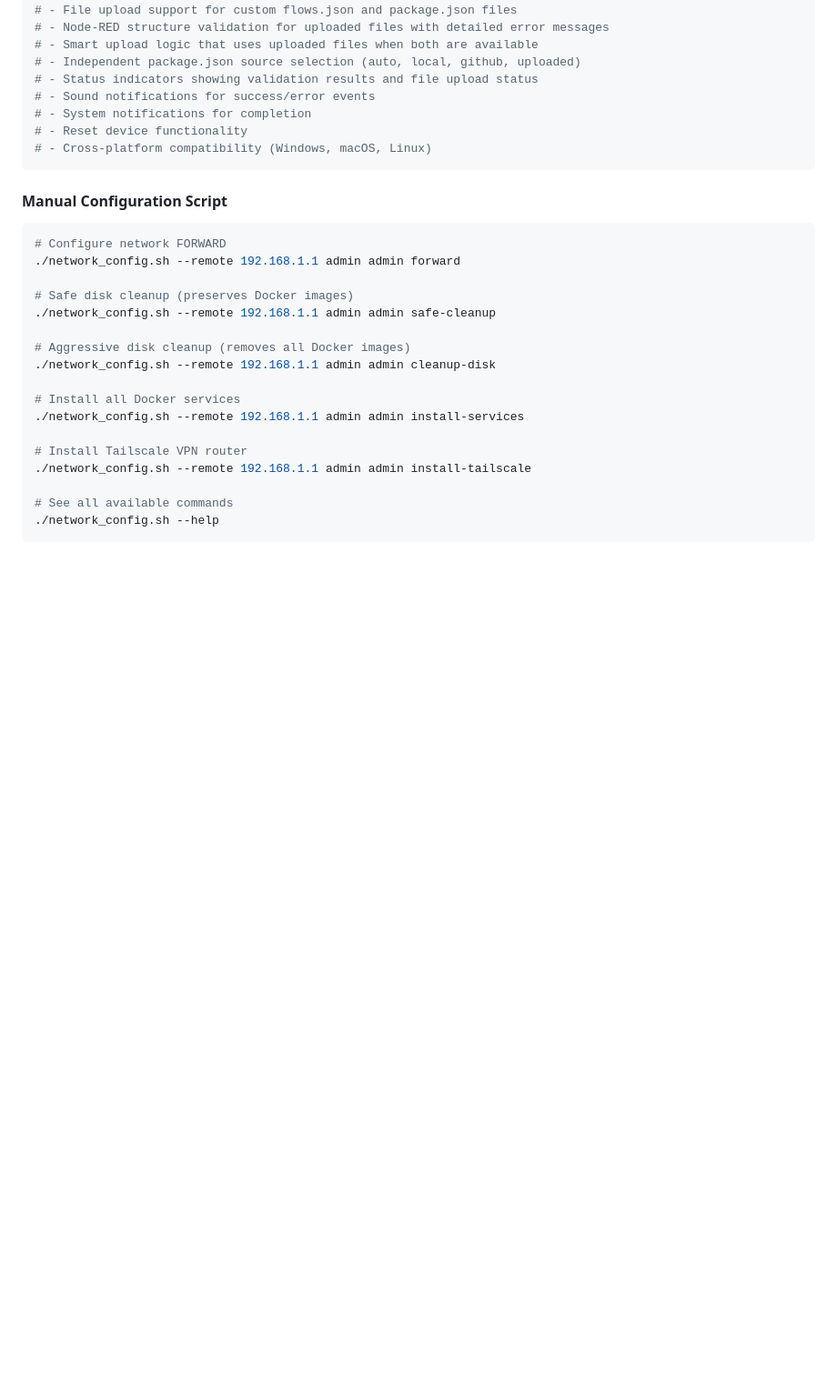
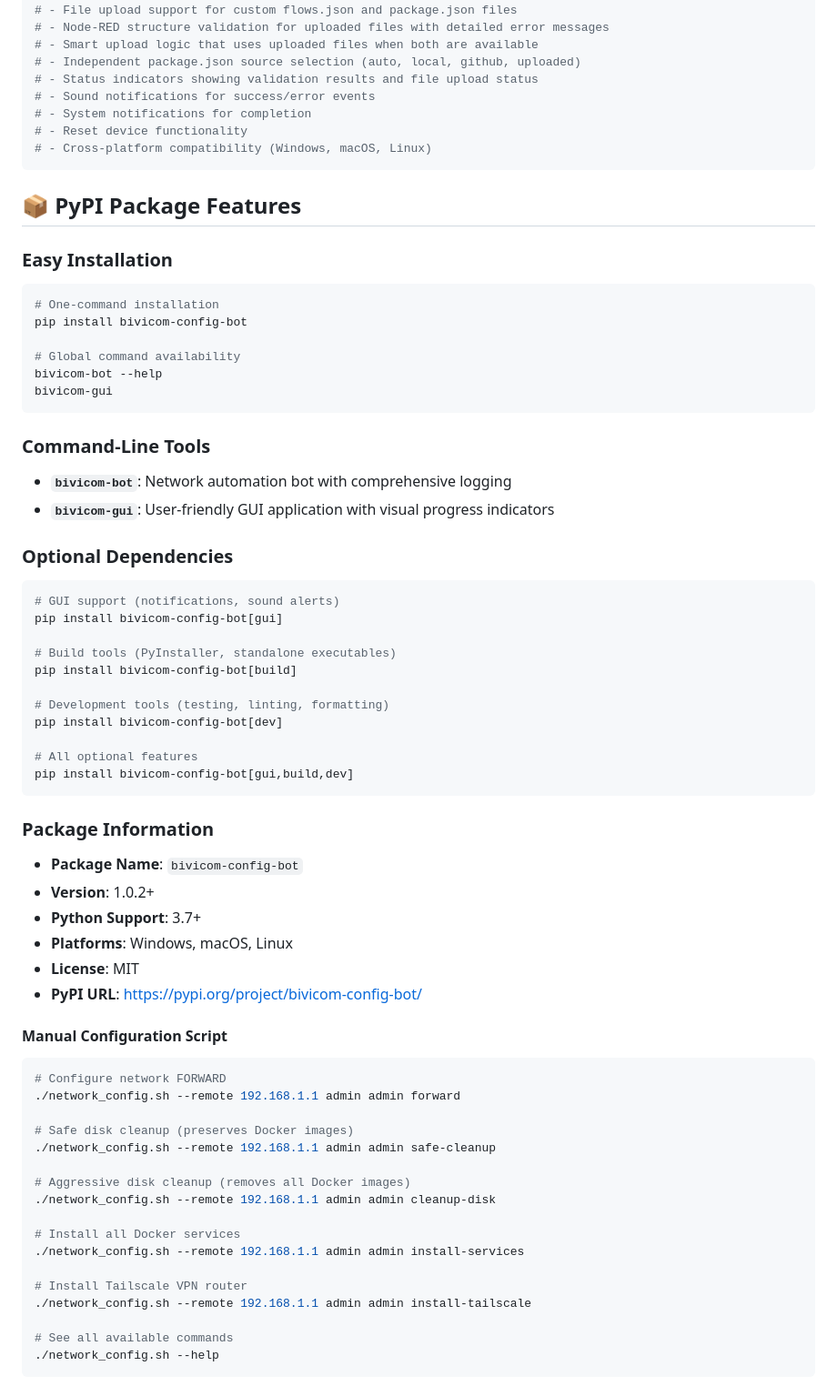
Before and after one commit to Loranet-Technologies/bivicom-config-bot, a Markdown page: README.md, the part around the change printed below. Shown: that part at 91% size. Drawn GitHub-style; blank space fills up the shorter version.

````diff
--- a/README.md
+++ b/README.md
@@ -134,6 +211,45 @@ python3 gui_enhanced.py
 # - Reset device functionality
 # - Cross-platform compatibility (Windows, macOS, Linux)
 ```
+
+## 📦 **PyPI Package Features**
+
+### **Easy Installation**
+```bash
+# One-command installation
+pip install bivicom-config-bot
+
+# Global command availability
+bivicom-bot --help
+bivicom-gui
+```
+
+### **Command-Line Tools**
+- **`bivicom-bot`**: Network automation bot with comprehensive logging
+- **`bivicom-gui`**: User-friendly GUI application with visual progress indicators
+
+### **Optional Dependencies**
+```bash
+# GUI support (notifications, sound alerts)
+pip install bivicom-config-bot[gui]
+
+# Build tools (PyInstaller, standalone executables)
+pip install bivicom-config-bot[build]
+
+# Development tools (testing, linting, formatting)
+pip install bivicom-config-bot[dev]
+
+# All optional features
+pip install bivicom-config-bot[gui,build,dev]
+```
+
+### **Package Information**
+- **Package Name**: `bivicom-config-bot`
+- **Version**: 1.0.2+
+- **Python Support**: 3.7+
+- **Platforms**: Windows, macOS, Linux
+- **License**: MIT
+- **PyPI URL**: https://pypi.org/project/bivicom-config-bot/
 
 #### Manual Configuration Script
 ```bash
````
Also changed, not shown: other parts of README.md (+82 -5 lines).
